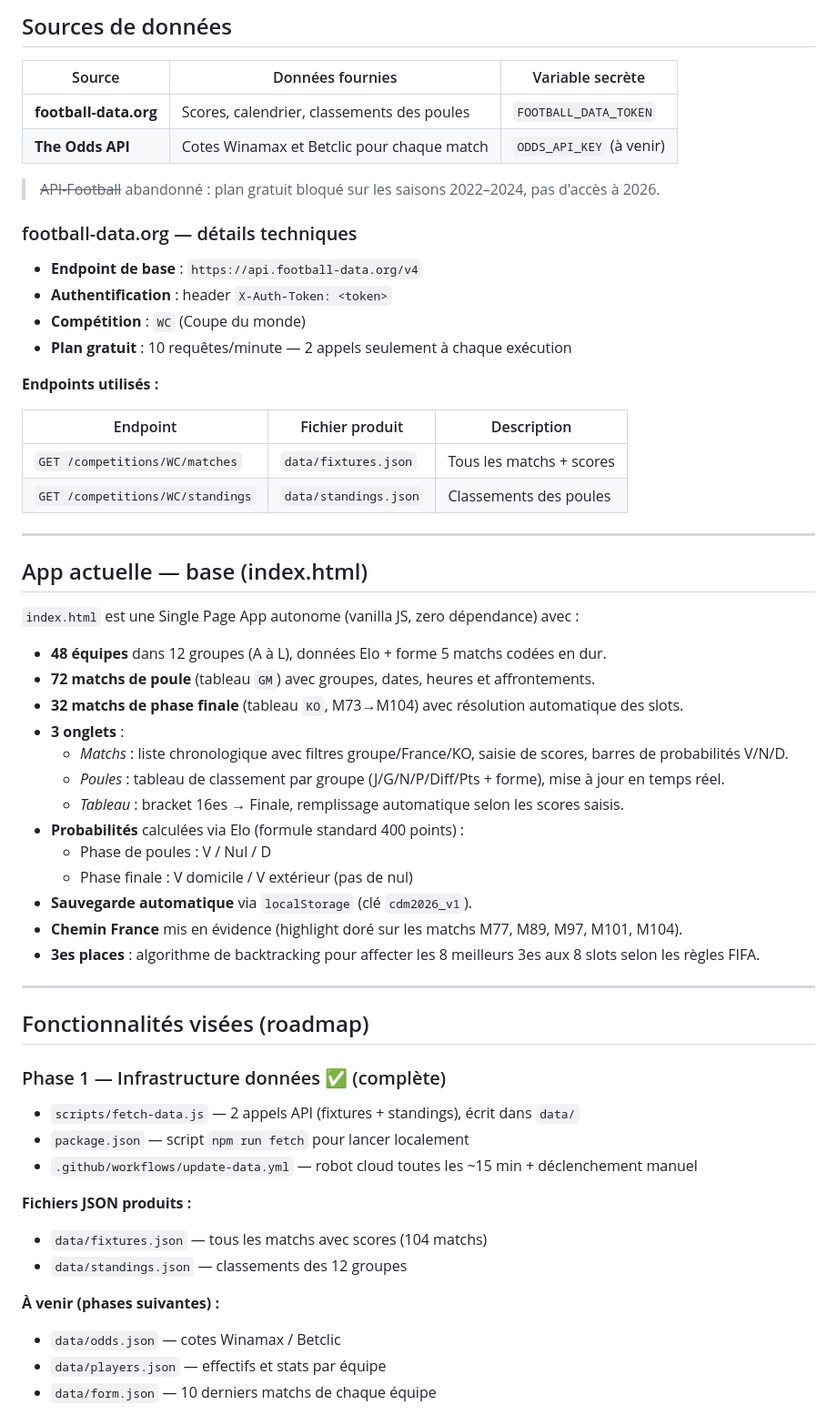
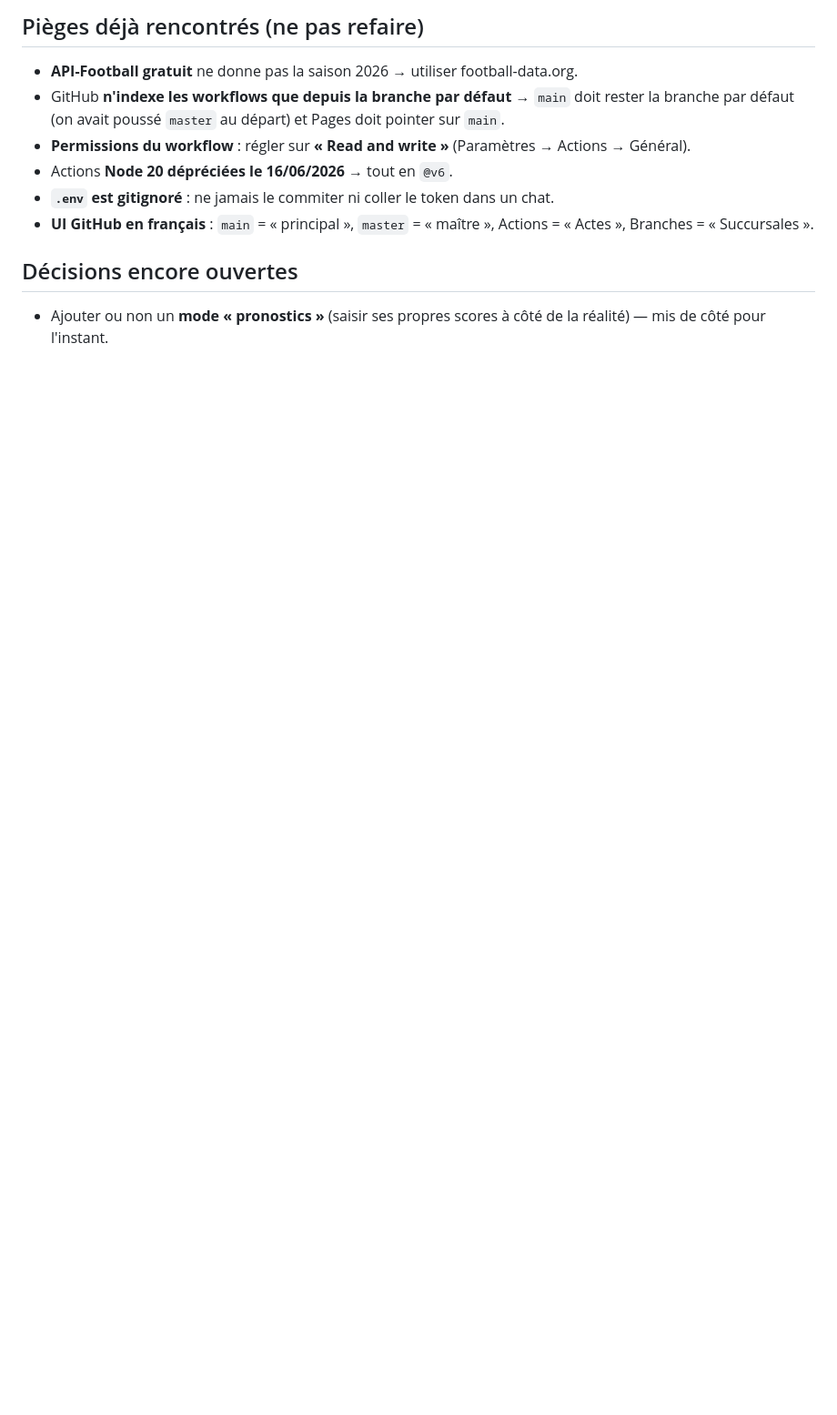
Before and after one commit to chbill5/mondial-2026, a Markdown page: CLAUDE.md, the part around one of its changes. Shown at 91% size. Rendered like a GitHub page; blank space fills up the shorter version.

```diff
--- a/CLAUDE.md
+++ b/CLAUDE.md
@@ -32,62 +48,12 @@ GitHub Pages (site statique)
 
-## Sources de données
+## Pièges déjà rencontrés (ne pas refaire)
+- **API-Football gratuit** ne donne pas la saison 2026 → utiliser football-data.org.
+- GitHub **n'indexe les workflows que depuis la branche par défaut** → `main` doit rester la branche par défaut (on avait poussé `master` au départ) et Pages doit pointer sur `main`.
+- **Permissions du workflow** : régler sur **« Read and write »** (Paramètres → Actions → Général).
+- Actions **Node 20 dépréciées le 16/06/2026** → tout en `@v6`.
+- **`.env` est gitignoré** : ne jamais le commiter ni coller le token dans un chat.
+- **UI GitHub en français** : `main` = « principal », `master` = « maître », Actions = « Actes », Branches = « Succursales ».
 
-| Source | Données fournies | Variable secrète |
-|---|---|---|
-| **football-data.org** | Scores, calendrier, classements des poules | `FOOTBALL_DATA_TOKEN` |
-| **The Odds API** | Cotes Winamax et Betclic pour chaque match | `ODDS_API_KEY` (à venir) |
+## Décisions encore ouvertes
+- Ajouter ou non un **mode « pronostics »** (saisir ses propres scores à côté de la réalité) — mis de côté pour l'instant.
 
-> ~~API-Football~~ abandonné : plan gratuit bloqué sur les saisons 2022–2024, pas d'accès à 2026.
-
-### football-data.org — détails techniques
-
-- **Endpoint de base** : `https://api.football-data.org/v4`
-- **Authentification** : header `X-Auth-Token: <token>`
-- **Compétition** : `WC` (Coupe du monde)
-- **Plan gratuit** : 10 requêtes/minute — 2 appels seulement à chaque exécution
-
-**Endpoints utilisés :**
-
-| Endpoint | Fichier produit | Description |
-|---|---|---|
-| `GET /competitions/WC/matches` | `data/fixtures.json` | Tous les matchs + scores |
-| `GET /competitions/WC/standings` | `data/standings.json` | Classements des poules |
-
----
-
-## App actuelle — base (index.html)
-
-`index.html` est une Single Page App autonome (vanilla JS, zero dépendance) avec :
-
-- **48 équipes** dans 12 groupes (A à L), données Elo + forme 5 matchs codées en dur.
-- **72 matchs de poule** (tableau `GM`) avec groupes, dates, heures et affrontements.
-- **32 matchs de phase finale** (tableau `KO`, M73→M104) avec résolution automatique des slots.
-- **3 onglets** :
-  - *Matchs* : liste chronologique avec filtres groupe/France/KO, saisie de scores, barres de probabilités V/N/D.
-  - *Poules* : tableau de classement par groupe (J/G/N/P/Diff/Pts + forme), mise à jour en temps réel.
-  - *Tableau* : bracket 16es → Finale, remplissage automatique selon les scores saisis.
-- **Probabilités** calculées via Elo (formule standard 400 points) :
-  - Phase de poules : V / Nul / D
-  - Phase finale : V domicile / V extérieur (pas de nul)
-- **Sauvegarde automatique** via `localStorage` (clé `cdm2026_v1`).
-- **Chemin France** mis en évidence (highlight doré sur les matchs M77, M89, M97, M101, M104).
-- **3es places** : algorithme de backtracking pour affecter les 8 meilleurs 3es aux 8 slots selon les règles FIFA.
-
----
-
-## Fonctionnalités visées (roadmap)
-
-### Phase 1 — Infrastructure données ✅ (complète)
-- `scripts/fetch-data.js` — 2 appels API (fixtures + standings), écrit dans `data/`
-- `package.json` — script `npm run fetch` pour lancer localement
-- `.github/workflows/update-data.yml` — robot cloud toutes les ~15 min + déclenchement manuel
-
-**Fichiers JSON produits :**
-- `data/fixtures.json` — tous les matchs avec scores (104 matchs)
-- `data/standings.json` — classements des 12 groupes
-
-**À venir (phases suivantes) :**
-- `data/odds.json` — cotes Winamax / Betclic
-- `data/players.json` — effectifs et stats par équipe
-- `data/form.json` — 10 derniers matchs de chaque équipe
-
```
Also changed, not shown: other parts of CLAUDE.md (+42 -96 lines).
